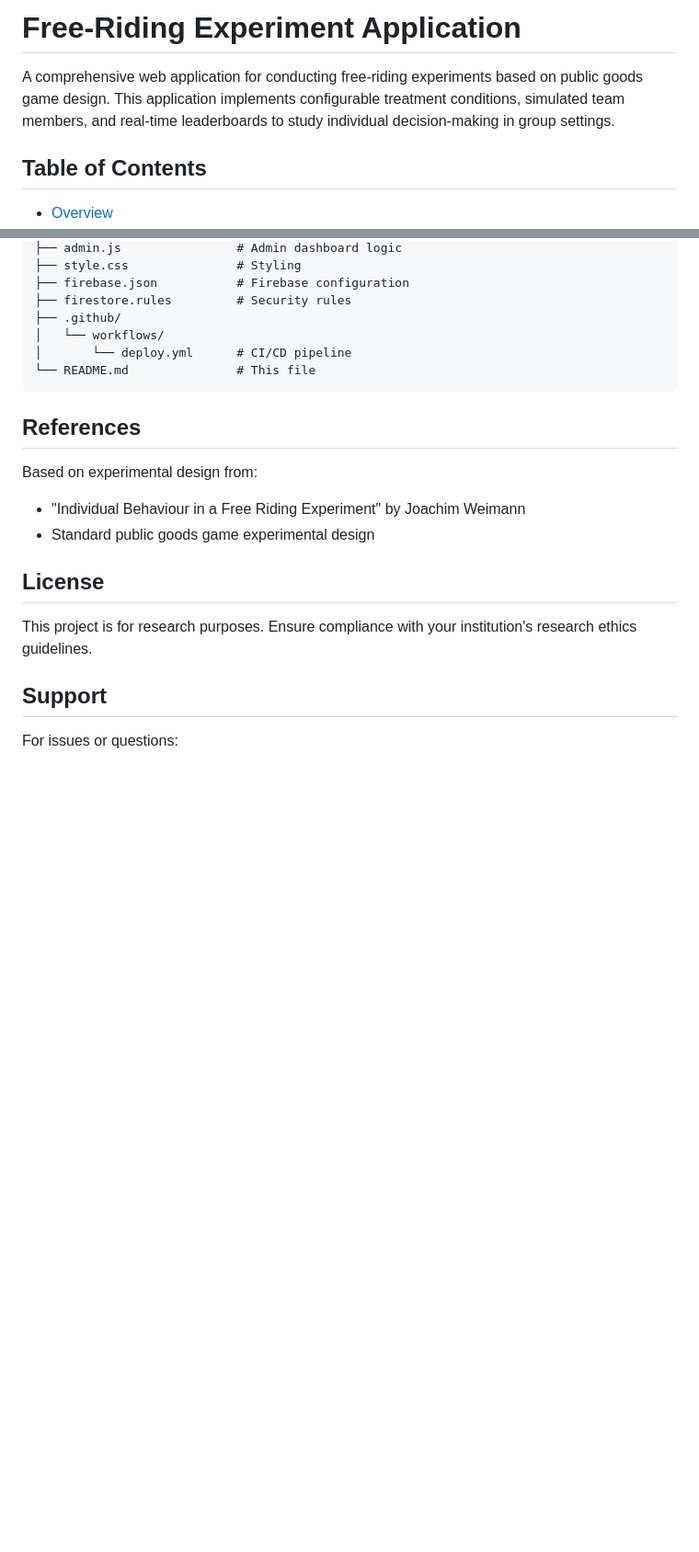
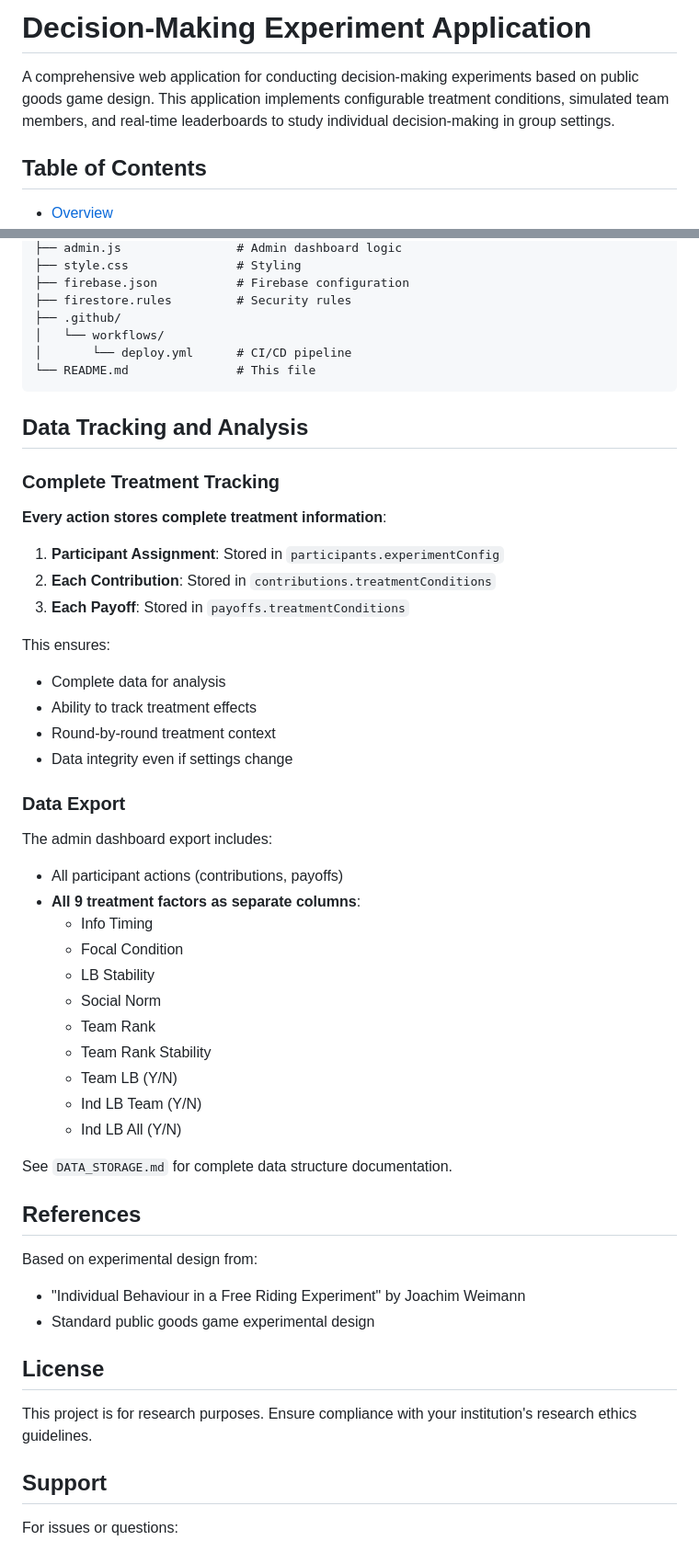
Before and after one commit to aanimesh-mcgill/freeriding, a Markdown page: README.md, 2 parts joined by grey strips. Shown at 92% size. Drawn GitHub-style; blank space fills up the shorter version.

Commit message:
Update README with new factors, experiment cells calculation, treatment assignment logic, and complete data tracking information

````diff
--- a/README.md
+++ b/README.md
@@ -1,6 +1,6 @@
-# Free-Riding Experiment Application
+# Decision-Making Experiment Application
 
-A comprehensive web application for conducting free-riding experiments based on public goods game design. This application implements configurable treatment conditions, simulated team members, and real-time leaderboards to study individual decision-making in group settings.
+A comprehensive web application for conducting decision-making experiments based on public goods game design. This application implements configurable treatment conditions, simulated team members, and real-time leaderboards to study individual decision-making in group settings.
 
 ## Table of Contents
 
@@ -613,6 +659,39 @@ freeriding/
 └── README.md               # This file
 ```
 
+## Data Tracking and Analysis
+
+### Complete Treatment Tracking
+
+**Every action stores complete treatment information**:
+
+1. **Participant Assignment**: Stored in `participants.experimentConfig`
+2. **Each Contribution**: Stored in `contributions.treatmentConditions`
+3. **Each Payoff**: Stored in `payoffs.treatmentConditions`
+
+This ensures:
+- Complete data for analysis
+- Ability to track treatment effects
+- Round-by-round treatment context
+- Data integrity even if settings change
+
+### Data Export
+
+The admin dashboard export includes:
+- All participant actions (contributions, payoffs)
+- **All 9 treatment factors as separate columns**:
+  - Info Timing
+  - Focal Condition
+  - LB Stability
+  - Social Norm
+  - Team Rank
+  - Team Rank Stability
+  - Team LB (Y/N)
+  - Ind LB Team (Y/N)
+  - Ind LB All (Y/N)
+
+See `DATA_STORAGE.md` for complete data structure documentation.
+
 ## References
 
 Based on experimental design from:
````
Also changed, not shown: other parts of README.md (+52 -6 lines).
